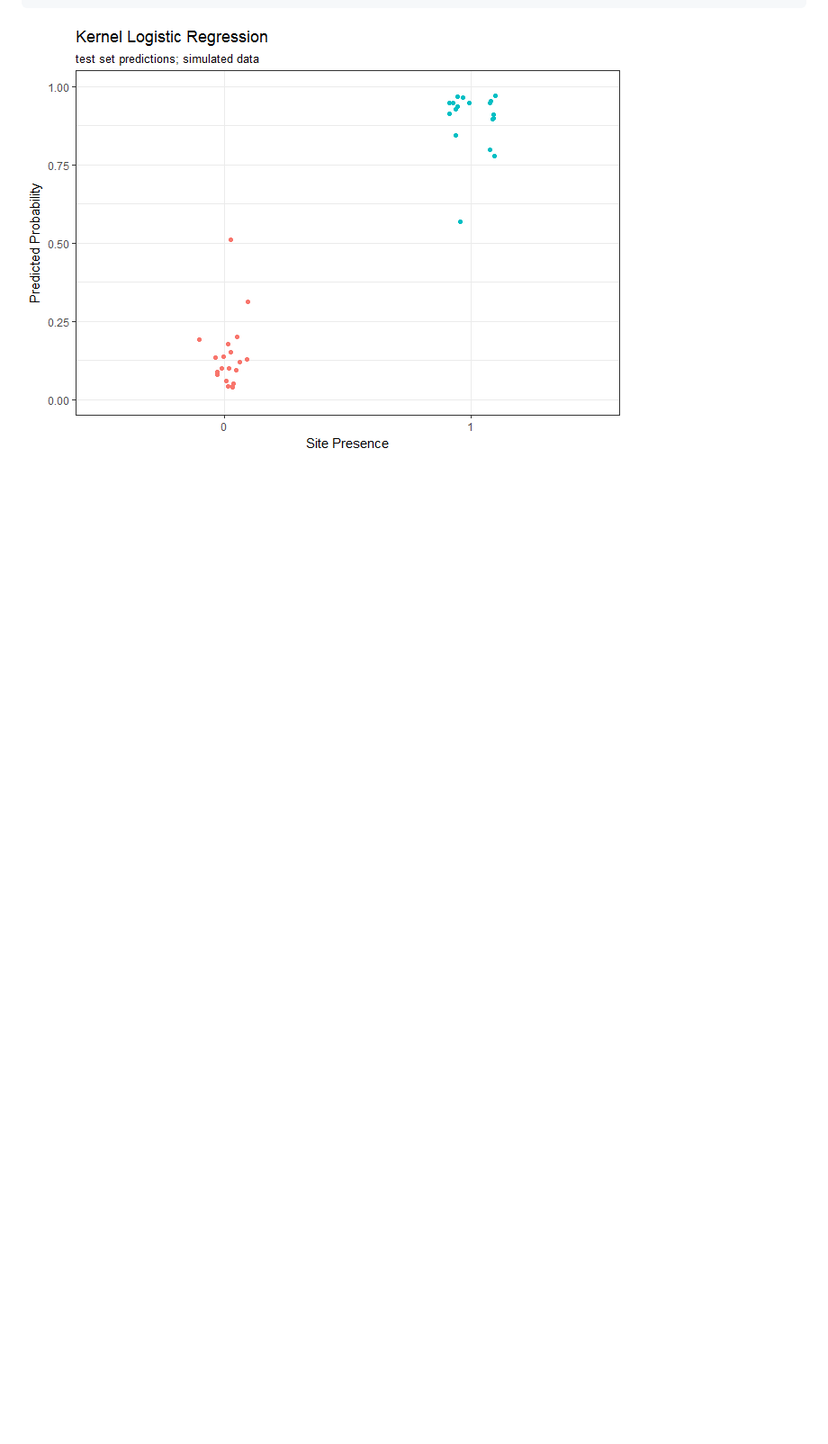
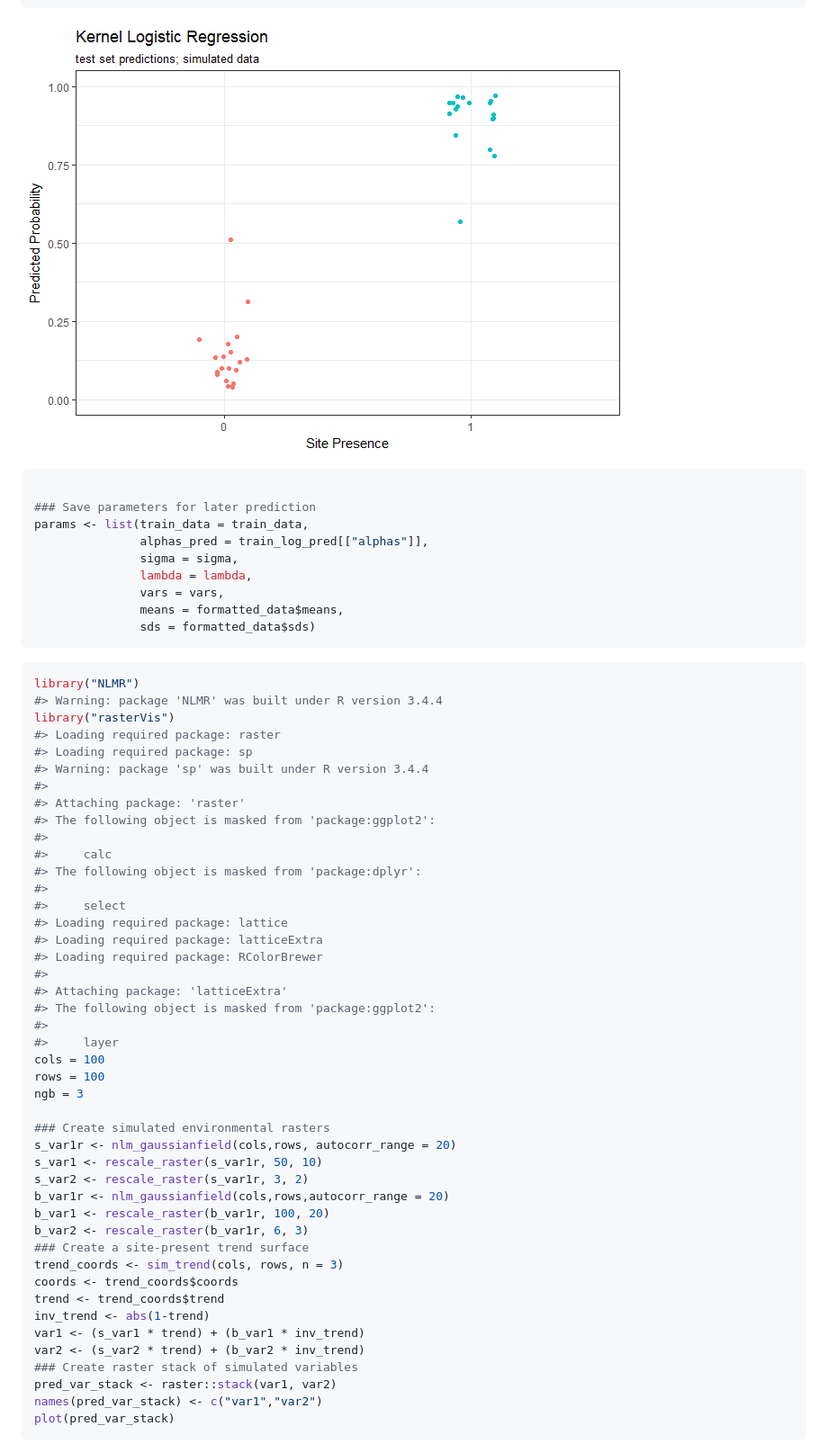
Before and after one commit to mrecos/klrfome, a Markdown page: README.md, the part around one of its changes. Shown at 90% size. Drawn GitHub-style; blank space fills up the shorter version.

````diff
--- a/README.md
+++ b/README.md
@@ -76,3 +75,63 @@ ggplot(predicted_log, aes(x = as.factor(obs), y = pred, color = as.factor(obs)))
 ```
 
 ![](README-sim_data-2.png)
+
+``` r
+
+### Save parameters for later prediction
+params <- list(train_data = train_data,
+               alphas_pred = train_log_pred[["alphas"]],
+               sigma = sigma,
+               lambda = lambda,
+               vars = vars,
+               means = formatted_data$means,
+               sds = formatted_data$sds)
+```
+
+``` r
+library("NLMR")
+#> Warning: package 'NLMR' was built under R version 3.4.4
+library("rasterVis")
+#> Loading required package: raster
+#> Loading required package: sp
+#> Warning: package 'sp' was built under R version 3.4.4
+#>
+#> Attaching package: 'raster'
+#> The following object is masked from 'package:ggplot2':
+#>
+#>     calc
+#> The following object is masked from 'package:dplyr':
+#>
+#>     select
+#> Loading required package: lattice
+#> Loading required package: latticeExtra
+#> Loading required package: RColorBrewer
+#>
+#> Attaching package: 'latticeExtra'
+#> The following object is masked from 'package:ggplot2':
+#>
+#>     layer
+cols = 100
+rows = 100
+ngb = 3
+
+### Create simulated environmental rasters
+s_var1r <- nlm_gaussianfield(cols,rows, autocorr_range = 20)
+s_var1 <- rescale_raster(s_var1r, 50, 10)
+s_var2 <- rescale_raster(s_var1r, 3, 2)
+b_var1r <- nlm_gaussianfield(cols,rows,autocorr_range = 20)
+b_var1 <- rescale_raster(b_var1r, 100, 20)
+b_var2 <- rescale_raster(b_var1r, 6, 3)
+### Create a site-present trend surface
+trend_coords <- sim_trend(cols, rows, n = 3)
+coords <- trend_coords$coords
+trend <- trend_coords$trend
+inv_trend <- abs(1-trend)
+var1 <- (s_var1 * trend) + (b_var1 * inv_trend)
+var2 <- (s_var2 * trend) + (b_var2 * inv_trend)
+### Create raster stack of simulated variables
+pred_var_stack <- raster::stack(var1, var2)
+names(pred_var_stack) <- c("var1","var2")
+plot(pred_var_stack)
+```
+
````
Also changed, not shown: other parts of README.md (+14 -2 lines), README-predict_rasters-1.png (added), README-predict_rasters-2.png (added), 2 other files.
